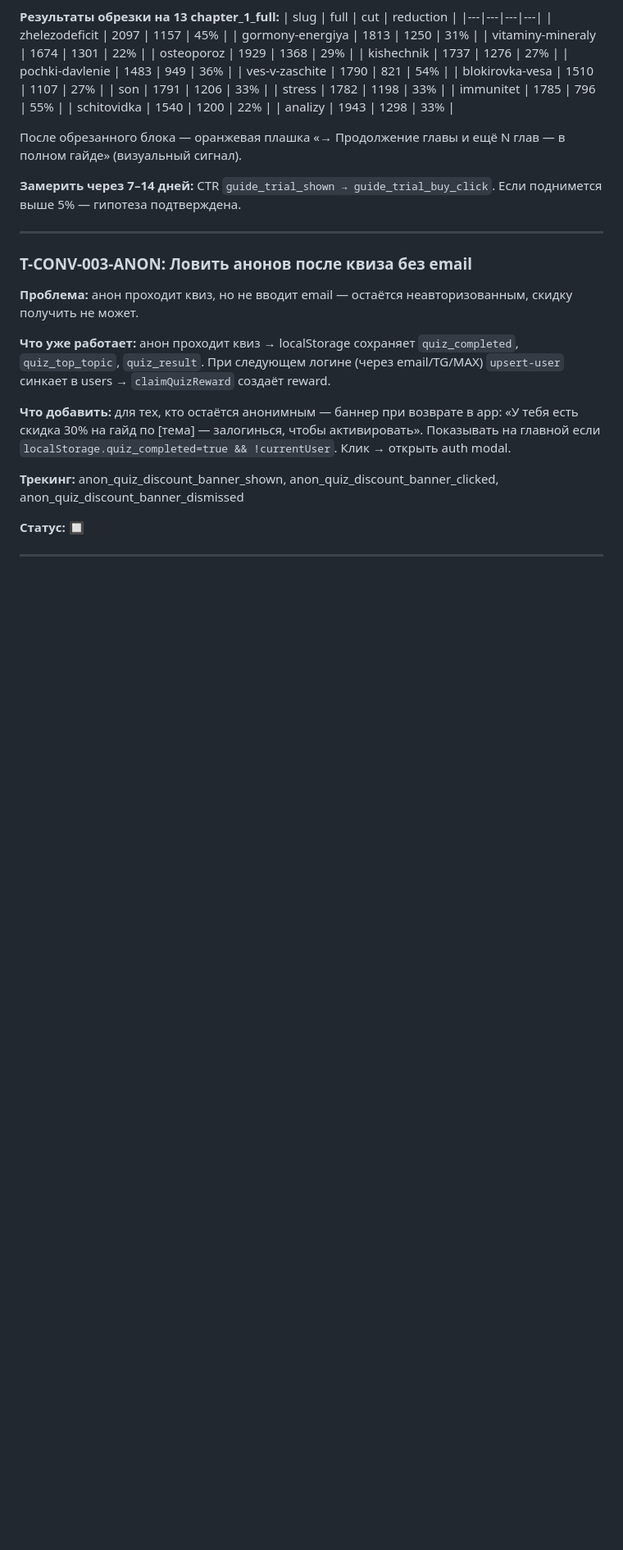
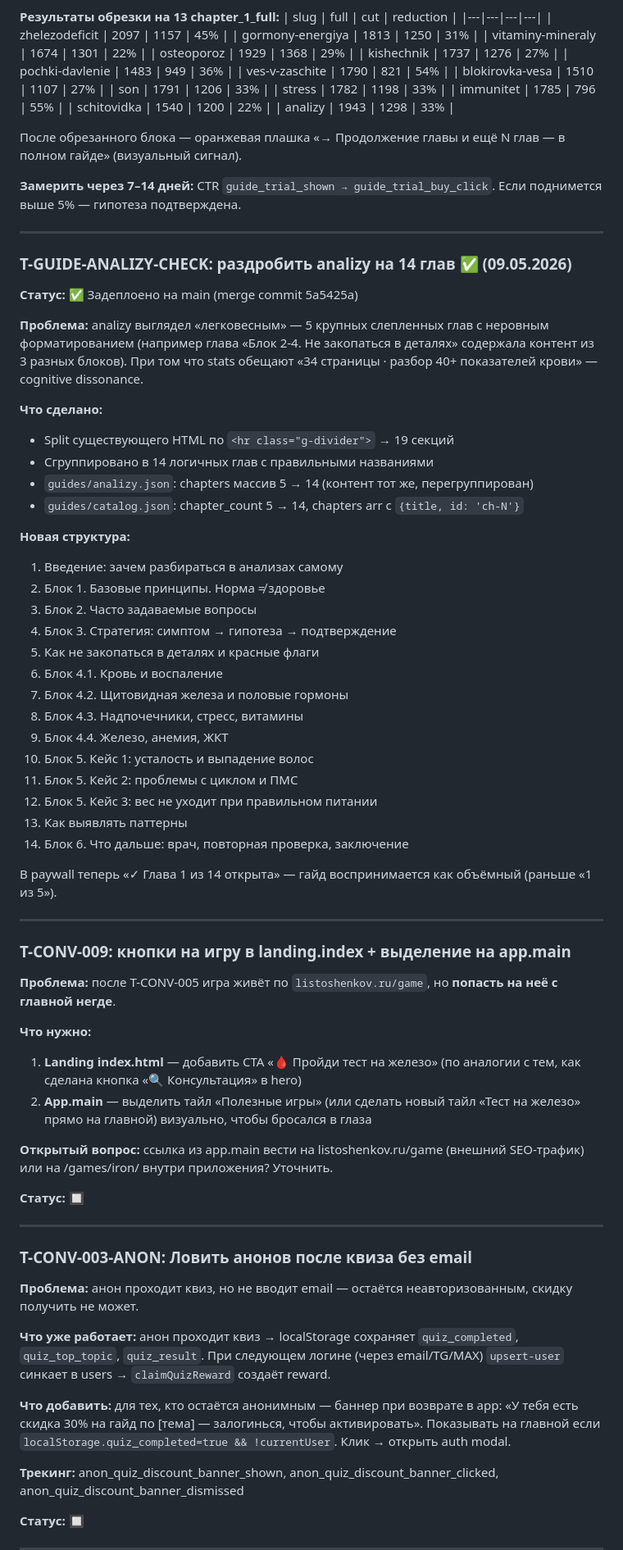
Before and after one commit to listosha/miniapp-tasks, a Markdown page: TASKS.md, the part around the change. Shown at 82% size. GitHub-like rendering; blank space fills up the shorter version.

Commit message:
T-GUIDE-ANALIZY-CHECK ✅ + T-CONV-009 в очередь

```diff
--- a/TASKS.md
+++ b/TASKS.md
@@ -152,6 +152,52 @@
 После обрезанного блока — оранжевая плашка «→ Продолжение главы и ещё N глав — в полном гайде» (визуальный сигнал).
 
 **Замерить через 7–14 дней:** CTR `guide_trial_shown → guide_trial_buy_click`. Если поднимется выше 5% — гипотеза подтверждена.
+
+---
+
+### T-GUIDE-ANALIZY-CHECK: раздробить analizy на 14 глав ✅ (09.05.2026)
+
+**Статус:** ✅ Задеплоено на main (merge commit 5a5425a)
+
+**Проблема:** analizy выглядел «легковесным» — 5 крупных слепленных глав с неровным форматированием (например глава «Блок 2-4. Не закопаться в деталях» содержала контент из 3 разных блоков). При том что stats обещают «34 страницы · разбор 40+ показателей крови» — cognitive dissonance.
+
+**Что сделано:**
+- Split существующего HTML по `<hr class="g-divider">` → 19 секций
+- Сгруппировано в 14 логичных глав с правильными названиями
+- `guides/analizy.json`: chapters массив 5 → 14 (контент тот же, перегруппирован)
+- `guides/catalog.json`: chapter_count 5 → 14, chapters arr с `{title, id: 'ch-N'}`
+
+**Новая структура:**
+1. Введение: зачем разбираться в анализах самому
+2. Блок 1. Базовые принципы. Норма ≠ здоровье
+3. Блок 2. Часто задаваемые вопросы
+4. Блок 3. Стратегия: симптом → гипотеза → подтверждение
+5. Как не закопаться в деталях и красные флаги
+6. Блок 4.1. Кровь и воспаление
+7. Блок 4.2. Щитовидная железа и половые гормоны
+8. Блок 4.3. Надпочечники, стресс, витамины
+9. Блок 4.4. Железо, анемия, ЖКТ
+10. Блок 5. Кейс 1: усталость и выпадение волос
+11. Блок 5. Кейс 2: проблемы с циклом и ПМС
+12. Блок 5. Кейс 3: вес не уходит при правильном питании
+13. Как выявлять паттерны
+14. Блок 6. Что дальше: врач, повторная проверка, заключение
+
+В paywall теперь «✓ Глава 1 из 14 открыта» — гайд воспринимается как объёмный (раньше «1 из 5»).
+
+---
+
+### T-CONV-009: кнопки на игру в landing.index + выделение на app.main
+
+**Проблема:** после T-CONV-005 игра живёт по `listoshenkov.ru/game`, но **попасть на неё с главной негде**.
+
+**Что нужно:**
+1. **Landing index.html** — добавить CTA «🩸 Пройди тест на железо» (по аналогии с тем, как сделана кнопка «🔍 Консультация» в hero)
+2. **App.main** — выделить тайл «Полезные игры» (или сделать новый тайл «Тест на железо» прямо на главной) визуально, чтобы бросался в глаза
+
+**Открытый вопрос:** ссылка из app.main вести на listoshenkov.ru/game (внешний SEO-трафик) или на /games/iron/ внутри приложения? Уточнить.
+
+**Статус:** 🔲
 
 ---
 
```
